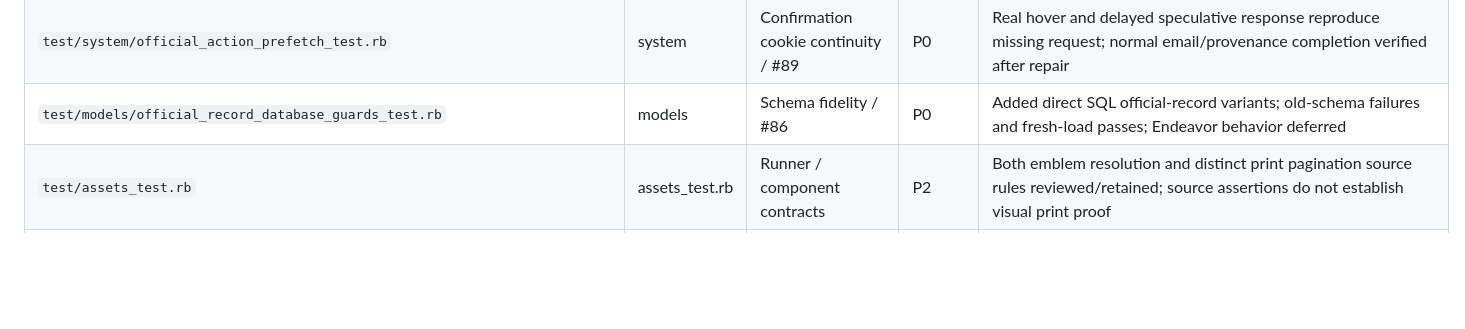
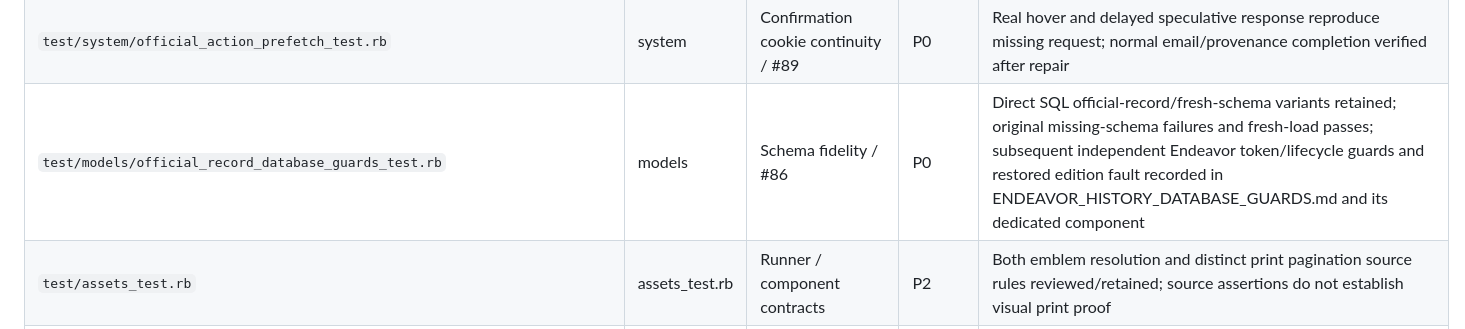
Before and after one commit to AndreRobitaille/LegionPostTools, a Markdown page: docs/testing/TEST_FILE_INVENTORY.md, the part around the change. Rendered like a GitHub page; blank space fills up the shorter version.

Commit message:
Reconcile the guard inventory with verified Endeavor follow-up

```diff
--- a/docs/testing/TEST_FILE_INVENTORY.md
+++ b/docs/testing/TEST_FILE_INVENTORY.md
@@ -17,7 +17,7 @@ Runner execution and assertion/fault review are separate evidence. No file is de
 | `test/integration/final_meeting_context_test.rb` | integration | Final occurrence / #80 | P0 | Seven fields, routed agenda variants, persisted graph and later member reads; original mutation reproduced |
 | `test/manual/final_meeting_context_race.rb` | explicit runner | Final occurrence concurrency / #80 | P0 | Test database name guard; actual held finalization and waiting update; not CI-discovered |
 | `test/system/official_action_prefetch_test.rb` | system | Confirmation cookie continuity / #89 | P0 | Real hover and delayed speculative response reproduce missing request; normal email/provenance completion verified after repair |
-| `test/models/official_record_database_guards_test.rb` | models | Schema fidelity / #86 | P0 | Added direct SQL official-record variants; old-schema failures and fresh-load passes; Endeavor behavior deferred |
+| `test/models/official_record_database_guards_test.rb` | models | Schema fidelity / #86 | P0 | Direct SQL official-record/fresh-schema variants retained; original missing-schema failures and fresh-load passes; subsequent independent Endeavor token/lifecycle guards and restored edition fault recorded in ENDEAVOR_HISTORY_DATABASE_GUARDS.md and its dedicated component |
 | `test/assets_test.rb` | assets_test.rb | Runner / component contracts | P2 | Both emblem resolution and distinct print pagination source rules reviewed/retained; source assertions do not establish visual print proof |
 | `test/config/database_configuration_test.rb` | config | Runner / configuration / #96 | P1 | All parsing variants retained; each missing production key and supplied identities/host strengthened; queue-requirement fault detected/restored |
 | `test/config/filter_parameter_logging_test.rb` | config | Private source / #96 review | P0 | Both real configured filter shapes reviewed/retained: nested transcript plus unnested content; no source-array substitute |
```
